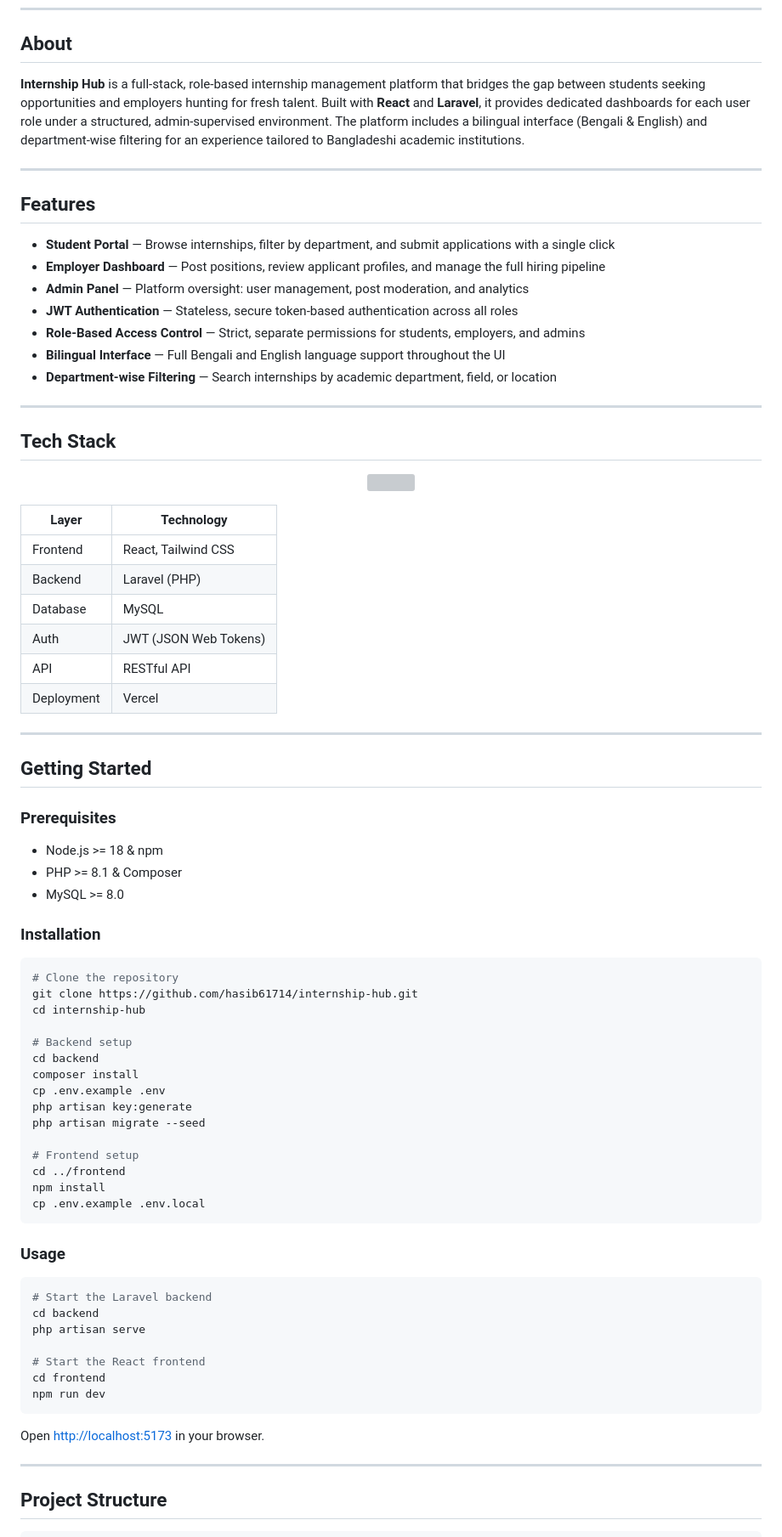
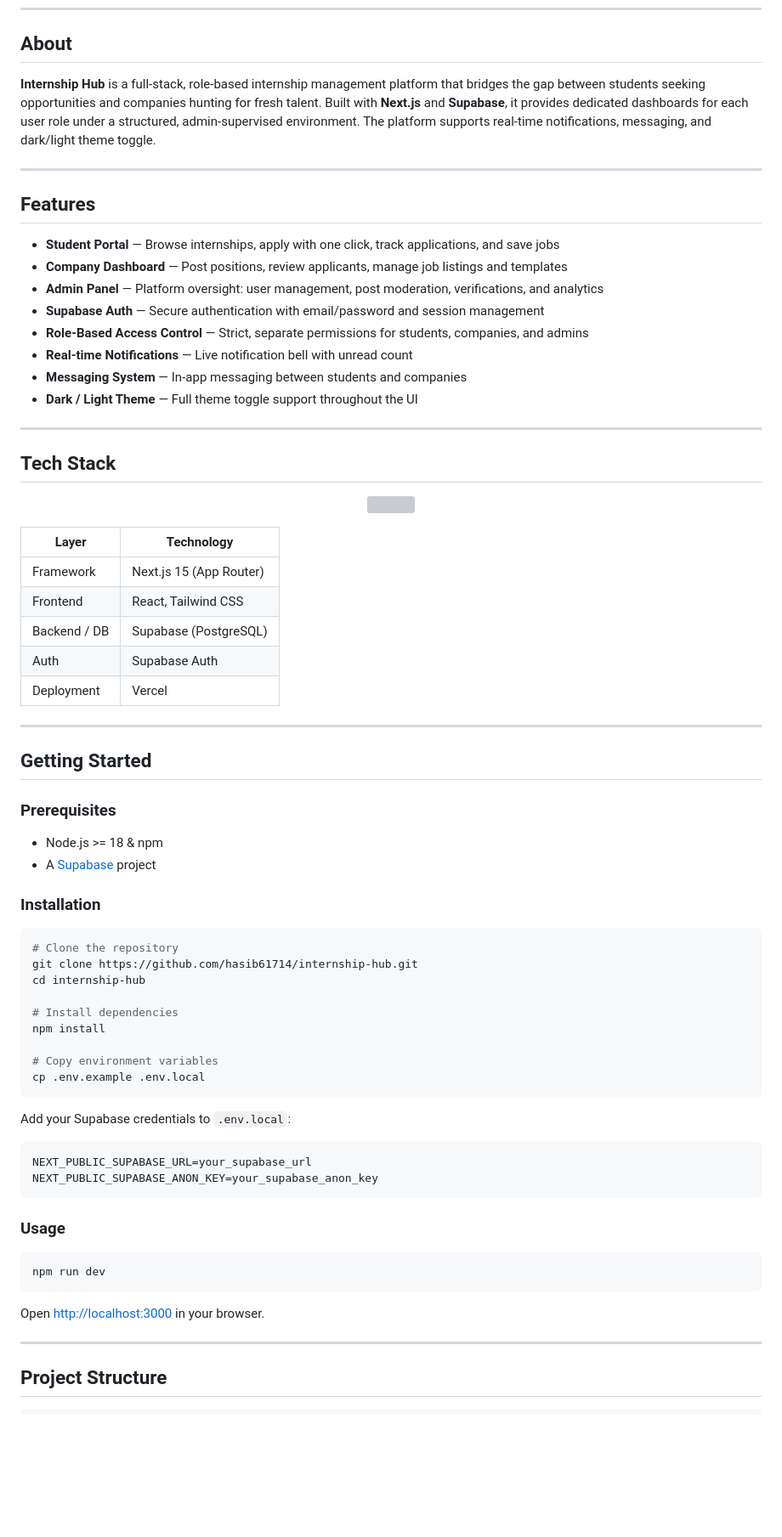
Before and after one commit to hasib61714/internship-hub, a Markdown page: README.md, the part around one of its changes. Shown at 85% size. Drawn GitHub-style; blank space fills up the shorter version; grey boxes are pictures that could not be loaded.

Commit message:
Update README with correct tech stack (Next.js + Supabase)

````diff
--- a/README.md
+++ b/README.md
@@ -18,19 +18,20 @@
 
 ## About
 
-**Internship Hub** is a full-stack, role-based internship management platform that bridges the gap between students seeking opportunities and employers hunting for fresh talent. Built with **React** and **Laravel**, it provides dedicated dashboards for each user role under a structured, admin-supervised environment. The platform includes a bilingual interface (Bengali & English) and department-wise filtering for an experience tailored to Bangladeshi academic institutions.
+**Internship Hub** is a full-stack, role-based internship management platform that bridges the gap between students seeking opportunities and companies hunting for fresh talent. Built with **Next.js** and **Supabase**, it provides dedicated dashboards for each user role under a structured, admin-supervised environment. The platform supports real-time notifications, messaging, and dark/light theme toggle.
 
 ---
 
 ## Features
 
-- **Student Portal** — Browse internships, filter by department, and submit applications with a single click
-- **Employer Dashboard** — Post positions, review applicant profiles, and manage the full hiring pipeline
-- **Admin Panel** — Platform oversight: user management, post moderation, and analytics
-- **JWT Authentication** — Stateless, secure token-based authentication across all roles
-- **Role-Based Access Control** — Strict, separate permissions for students, employers, and admins
-- **Bilingual Interface** — Full Bengali and English language support throughout the UI
-- **Department-wise Filtering** — Search internships by academic department, field, or location
+- **Student Portal** — Browse internships, apply with one click, track applications, and save jobs
+- **Company Dashboard** — Post positions, review applicants, manage job listings and templates
+- **Admin Panel** — Platform oversight: user management, post moderation, verifications, and analytics
+- **Supabase Auth** — Secure authentication with email/password and session management
+- **Role-Based Access Control** — Strict, separate permissions for students, companies, and admins
+- **Real-time Notifications** — Live notification bell with unread count
+- **Messaging System** — In-app messaging between students and companies
+- **Dark / Light Theme** — Full theme toggle support throughout the UI
 
 ---
 
@@ -44,11 +45,10 @@
 
 | Layer | Technology |
 |---|---|
+| Framework | Next.js 15 (App Router) |
 | Frontend | React, Tailwind CSS |
-| Backend | Laravel (PHP) |
-| Database | MySQL |
-| Auth | JWT (JSON Web Tokens) |
-| API | RESTful API |
+| Backend / DB | Supabase (PostgreSQL) |
+| Auth | Supabase Auth |
 | Deployment | Vercel |
 
 ---
@@ -58,8 +58,7 @@
 ### Prerequisites
 
 - Node.js >= 18 & npm
-- PHP >= 8.1 & Composer
-- MySQL >= 8.0
+- A [Supabase](https://supabase.com) project
 
 ### Installation
 
@@ -68,32 +67,27 @@
 git clone https://github.com/hasib61714/internship-hub.git
 cd internship-hub
 
-# Backend setup
-cd backend
-composer install
-cp .env.example .env
-php artisan key:generate
-php artisan migrate --seed
+# Install dependencies
+npm install
 
-# Frontend setup
-cd ../frontend
-npm install
+# Copy environment variables
 cp .env.example .env.local
+```
+
+Add your Supabase credentials to `.env.local`:
+
+```env
+NEXT_PUBLIC_SUPABASE_URL=your_supabase_url
+NEXT_PUBLIC_SUPABASE_ANON_KEY=your_supabase_anon_key
 ```
 
 ### Usage
 
 ```bash
-# Start the Laravel backend
-cd backend
-php artisan serve
-
-# Start the React frontend
-cd frontend
 npm run dev
 ```
 
-Open [http://localhost:5173](http://localhost:5173) in your browser.
+Open [http://localhost:3000](http://localhost:3000) in your browser.
 
 ---
 
````
Also changed, not shown: other parts of README.md (+12 -12 lines).
